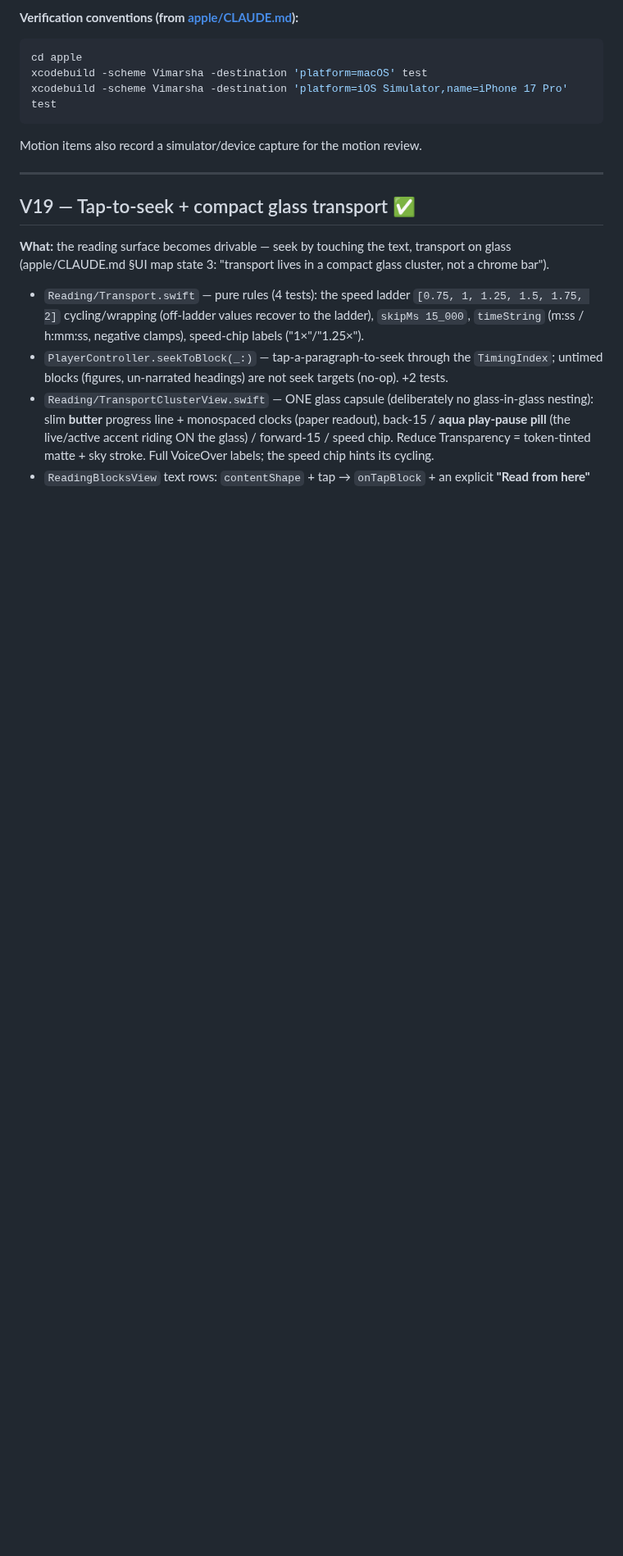
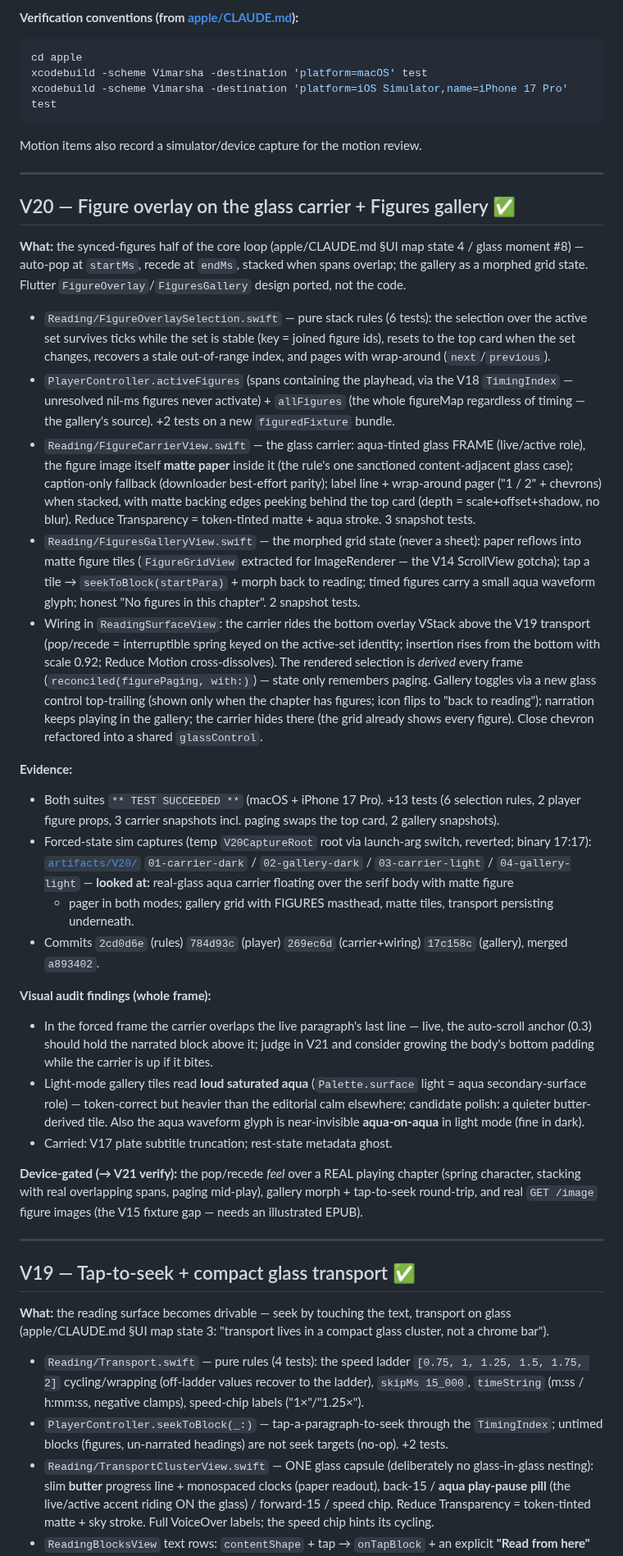
Before and after one commit to priyank-kartar/Vimarsha, a Markdown page: plan/08-engineering/_progress-A.md, the part around the change. Shown at 82% size. Drawn GitHub-style; blank space fills up the shorter version.

Commit message:
docs(progress): V20 figure carrier + gallery done
Co-Authored-By: Claude Opus 4.8 <noreply@anthropic.com>

````diff
--- a/plan/08-engineering/_progress-A.md
+++ b/plan/08-engineering/_progress-A.md
@@ -12,6 +12,70 @@ xcodebuild -scheme Vimarsha -destination 'platform=macOS' test
 xcodebuild -scheme Vimarsha -destination 'platform=iOS Simulator,name=iPhone 17 Pro' test
 ```
 Motion items also record a simulator/device capture for the motion review.
+
+---
+
+## V20 — Figure overlay on the glass carrier + Figures gallery ✅
+
+**What:** the synced-figures half of the core loop (apple/CLAUDE.md §UI map state 4 /
+glass moment #8) — auto-pop at `startMs`, recede at `endMs`, stacked when spans overlap;
+the gallery as a morphed grid state. Flutter `FigureOverlay`/`FiguresGallery` design
+ported, not the code.
+- `Reading/FigureOverlaySelection.swift` — pure stack rules (6 tests): the selection over
+  the active set survives ticks while the set is stable (key = joined figure ids), resets
+  to the top card when the set changes, recovers a stale out-of-range index, and pages
+  with wrap-around (`next`/`previous`).
+- `PlayerController.activeFigures` (spans containing the playhead, via the V18
+  `TimingIndex` — unresolved nil-ms figures never activate) + `allFigures` (the whole
+  figureMap regardless of timing — the gallery's source). +2 tests on a new
+  `figuredFixture` bundle.
+- `Reading/FigureCarrierView.swift` — the glass carrier: aqua-tinted glass FRAME
+  (live/active role), the figure image itself **matte paper** inside it (the rule's one
+  sanctioned content-adjacent glass case); caption-only fallback (downloader best-effort
+  parity); label line + wrap-around pager ("1 / 2" + chevrons) when stacked, with matte
+  backing edges peeking behind the top card (depth = scale+offset+shadow, no blur).
+  Reduce Transparency = token-tinted matte + aqua stroke. 3 snapshot tests.
+- `Reading/FiguresGalleryView.swift` — the morphed grid state (never a sheet): paper
+  reflows into matte figure tiles (`FigureGridView` extracted for ImageRenderer — the
+  V14 ScrollView gotcha); tap a tile → `seekToBlock(startPara)` + morph back to reading;
+  timed figures carry a small aqua waveform glyph; honest "No figures in this chapter".
+  2 snapshot tests.
+- Wiring in `ReadingSurfaceView`: the carrier rides the bottom overlay VStack above the
+  V19 transport (pop/recede = interruptible spring keyed on the active-set identity;
+  insertion rises from the bottom with scale 0.92; Reduce Motion cross-dissolves). The
+  rendered selection is *derived* every frame (`reconciled(figurePaging, with:)`) —
+  state only remembers paging. Gallery toggles via a new glass control top-trailing
+  (shown only when the chapter has figures; icon flips to "back to reading"); narration
+  keeps playing in the gallery; the carrier hides there (the grid already shows every
+  figure). Close chevron refactored into a shared `glassControl`.
+
+**Evidence:**
+- Both suites `** TEST SUCCEEDED **` (macOS + iPhone 17 Pro). +13 tests (6 selection
+  rules, 2 player figure props, 3 carrier snapshots incl. paging swaps the top card,
+  2 gallery snapshots).
+- Forced-state sim captures (temp `V20CaptureRoot` root via launch-arg switch, reverted;
+  binary 17:17): [`artifacts/V20/`](../../.agent-loop/artifacts/V20/)
+  `01-carrier-dark` / `02-gallery-dark` / `03-carrier-light` / `04-gallery-light` —
+  **looked at:** real-glass aqua carrier floating over the serif body with matte figure
+  + pager in both modes; gallery grid with FIGURES masthead, matte tiles, transport
+  persisting underneath.
+- Commits `2cd0d6e` (rules) `784d93c` (player) `269ec6d` (carrier+wiring) `17c158c`
+  (gallery), merged `a893402`.
+
+**Visual audit findings (whole frame):**
+- In the forced frame the carrier overlaps the live paragraph's last line — live, the
+  auto-scroll anchor (0.3) should hold the narrated block above it; judge in V21 and
+  consider growing the body's bottom padding while the carrier is up if it bites.
+- Light-mode gallery tiles read **loud saturated aqua** (`Palette.surface` light = aqua
+  secondary-surface role) — token-correct but heavier than the editorial calm elsewhere;
+  candidate polish: a quieter butter-derived tile. Also the aqua waveform glyph is
+  near-invisible **aqua-on-aqua** in light mode (fine in dark).
+- Carried: V17 plate subtitle truncation; rest-state metadata ghost.
+
+**Device-gated (→ V21 verify):** the pop/recede *feel* over a REAL playing chapter
+(spring character, stacking with real overlapping spans, paging mid-play), gallery
+morph + tap-to-seek round-trip, and real `GET /image` figure images (the V15 fixture
+gap — needs an illustrated EPUB).
 
 ---
 
````
Also changed, not shown: plan/08-engineering/build-roadmap.md (+8 -1 lines).
